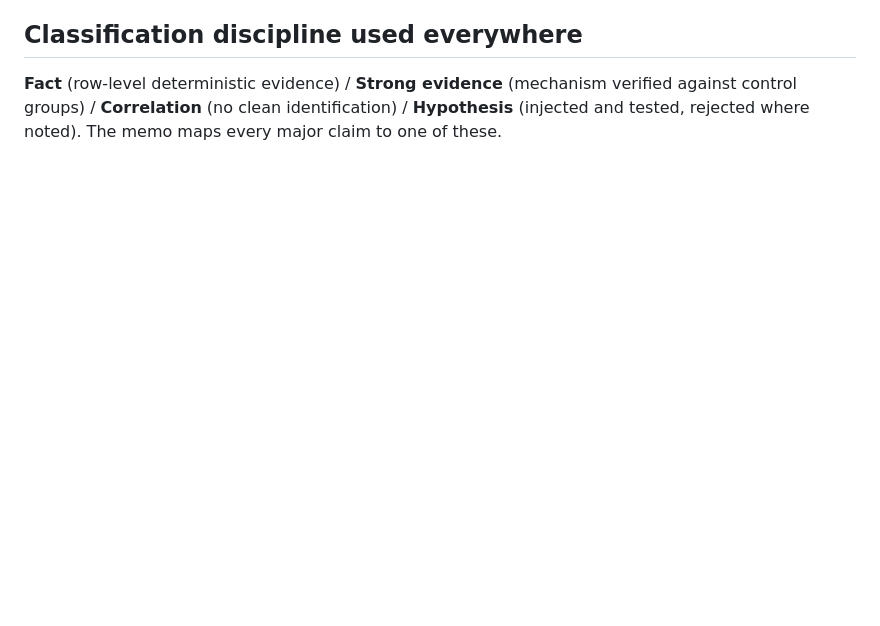
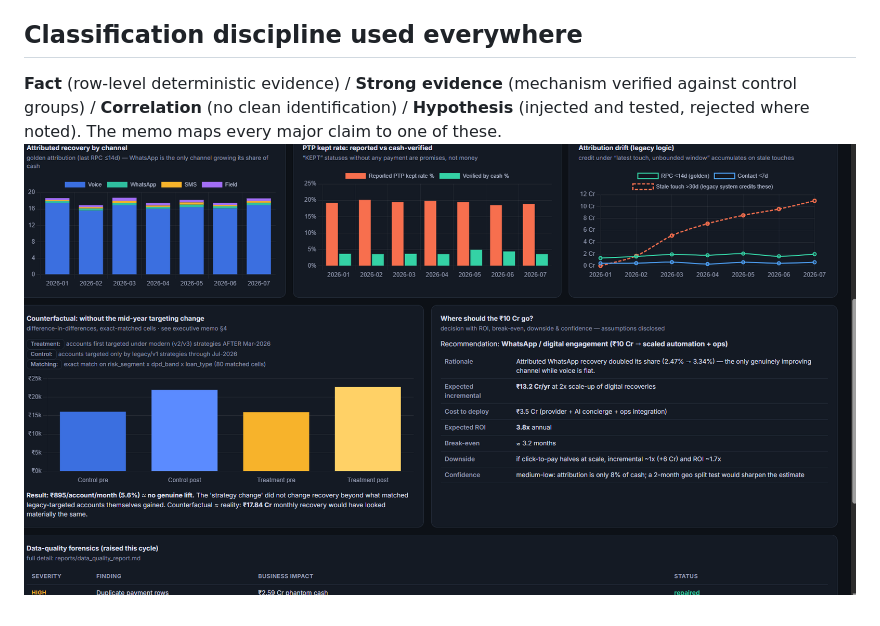
Before and after one commit to bodapatl/recovery-analytics, a Markdown page: README.md, the part around the change. GitHub-like rendering; blank space fills up the shorter version.

Commit message:
Add image to README for visual reference

```diff
--- a/README.md
+++ b/README.md
@@ -149,3 +149,4 @@ Full engineering design: [`reports/production_design.md`].
 verified against control groups) / **Correlation** (no clean identification) /
 **Hypothesis** (injected and tested, rejected where noted). The memo maps every
 major claim to one of these.
+![image.alt](https://github.com/bodapatl/recovery-analytics/blob/2856d44903902b8b1796bf493842a8d960deab79/Screenshot%202026-10-29%20112428.png)
```
